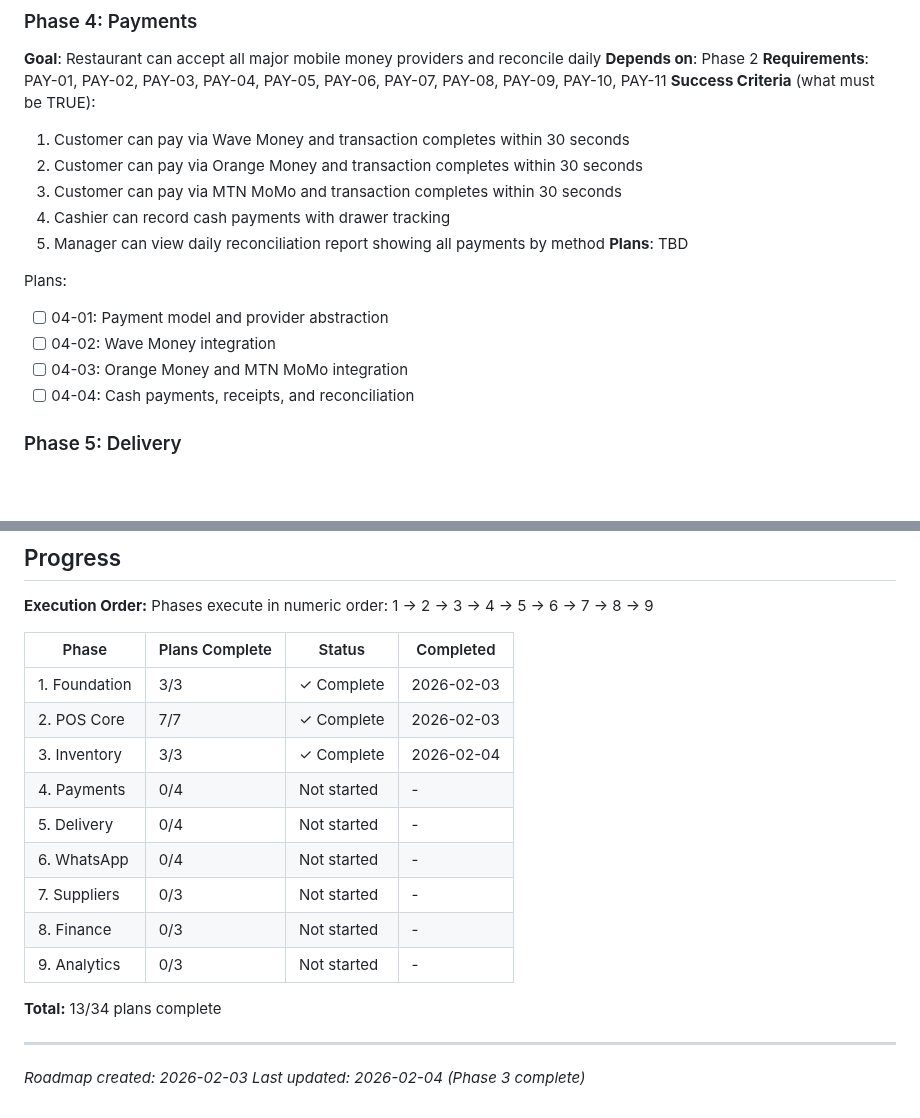
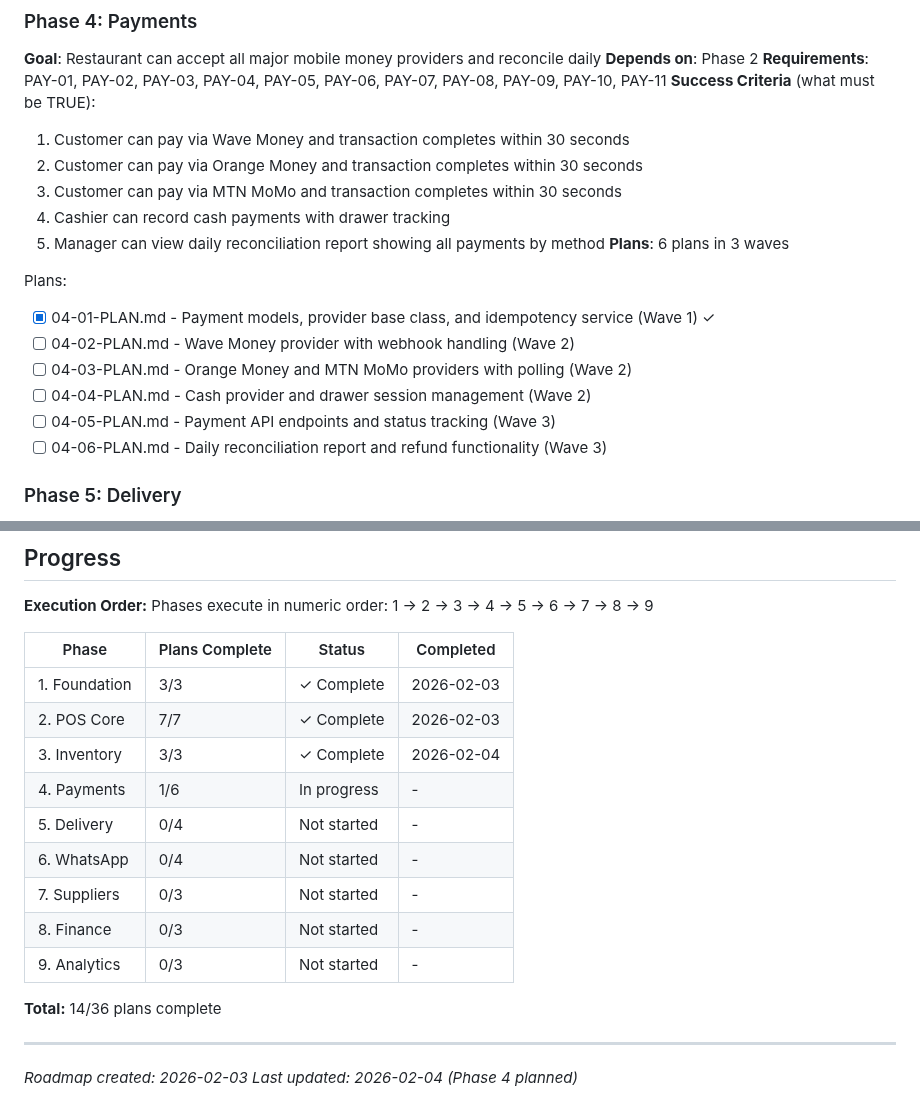
Before and after one commit to aycoul/resto360, a Markdown page: .planning/ROADMAP.md, 2 parts joined by grey strips. Rendered like a GitHub page; blank space fills up the shorter version.

```diff
--- a/.planning/ROADMAP.md
+++ b/.planning/ROADMAP.md
@@ -87,13 +87,15 @@ Plans:
   3. Customer can pay via MTN MoMo and transaction completes within 30 seconds
   4. Cashier can record cash payments with drawer tracking
   5. Manager can view daily reconciliation report showing all payments by method
-**Plans**: TBD
+**Plans**: 6 plans in 3 waves
 
 Plans:
-- [ ] 04-01: Payment model and provider abstraction
-- [ ] 04-02: Wave Money integration
-- [ ] 04-03: Orange Money and MTN MoMo integration
-- [ ] 04-04: Cash payments, receipts, and reconciliation
+- [x] 04-01-PLAN.md - Payment models, provider base class, and idempotency service (Wave 1) ✓
+- [ ] 04-02-PLAN.md - Wave Money provider with webhook handling (Wave 2)
+- [ ] 04-03-PLAN.md - Orange Money and MTN MoMo providers with polling (Wave 2)
+- [ ] 04-04-PLAN.md - Cash provider and drawer session management (Wave 2)
+- [ ] 04-05-PLAN.md - Payment API endpoints and status tracking (Wave 3)
+- [ ] 04-06-PLAN.md - Daily reconciliation report and refund functionality (Wave 3)
 
 ### Phase 5: Delivery
 **Goal**: Restaurant can manage delivery orders end-to-end with real-time tracking
@@ -192,15 +194,15 @@ Phases execute in numeric order: 1 -> 2 -> 3 -> 4 -> 5 -> 6 -> 7 -> 8 -> 9
 | 1. Foundation | 3/3 | ✓ Complete | 2026-02-03 |
 | 2. POS Core | 7/7 | ✓ Complete | 2026-02-03 |
 | 3. Inventory | 3/3 | ✓ Complete | 2026-02-04 |
-| 4. Payments | 0/4 | Not started | - |
+| 4. Payments | 1/6 | In progress | - |
 | 5. Delivery | 0/4 | Not started | - |
 | 6. WhatsApp | 0/4 | Not started | - |
 | 7. Suppliers | 0/3 | Not started | - |
 | 8. Finance | 0/3 | Not started | - |
 | 9. Analytics | 0/3 | Not started | - |
 
-**Total:** 13/34 plans complete
+**Total:** 14/36 plans complete
 
 ---
 *Roadmap created: 2026-02-03*
-*Last updated: 2026-02-04 (Phase 3 complete)*
+*Last updated: 2026-02-04 (Phase 4 planned)*
```
Also changed, not shown: .planning/STATE.md (+14 -10 lines), 1 other file.
